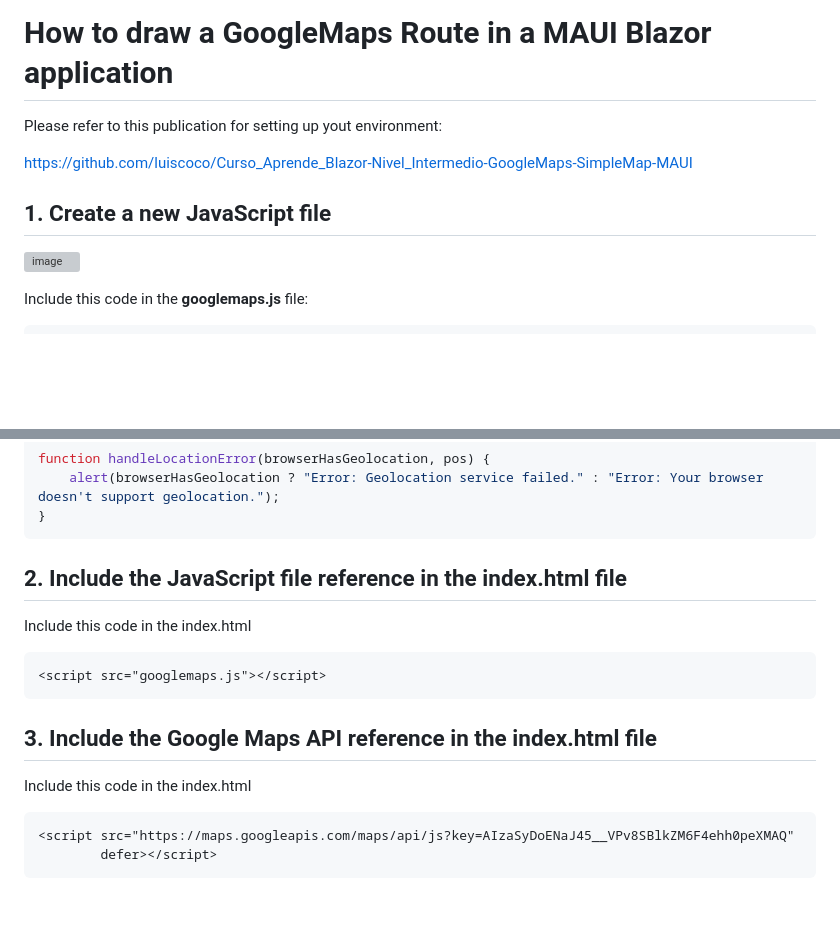
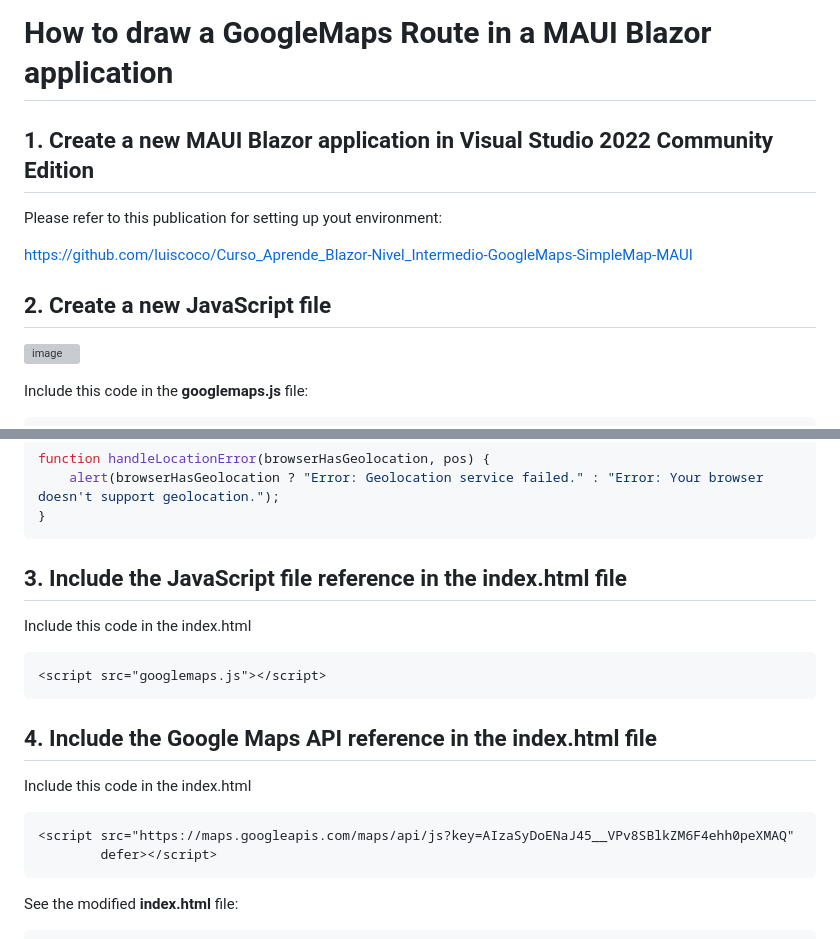
Before and after one commit to luiscoco/Curso_Aprende_Blazor-Nivel_Intermedio-GoogleMaps-DirectionsService-MAUI, a Markdown page: README.md, 2 parts joined by grey strips. GitHub-like rendering; blank space fills up the shorter version; grey boxes are pictures that could not be loaded.

````diff
--- a/README.md
+++ b/README.md
@@ -1,10 +1,12 @@
 # How to draw a GoogleMaps Route in a MAUI Blazor application
+
+## 1. Create a new MAUI Blazor application in Visual Studio 2022 Community Edition
 
 Please refer to this publication for setting up yout environment:
 
 https://github.com/luiscoco/Curso_Aprende_Blazor-Nivel_Intermedio-GoogleMaps-SimpleMap-MAUI
 
-## 1. Create a new JavaScript file
+## 2. Create a new JavaScript file
 
 ![image](https://github.com/user-attachments/assets/4ad77a31-ec58-40ef-b301-2c7c531d18fd)
 
@@ -99,7 +101,7 @@ function handleLocationError(browserHasGeolocation, pos) {
 }
 ```
 
-## 2. Include the JavaScript file reference in the index.html file
+## 3. Include the JavaScript file reference in the index.html file
 
 Include this code in the index.html
 
@@ -107,7 +109,7 @@ Include this code in the index.html
 <script src="googlemaps.js"></script>
 ```
 
-## 3. Include the Google Maps API reference in the index.html file
+## 4. Include the Google Maps API reference in the index.html file
 
 Include this code in the index.html
 
@@ -116,4 +118,5 @@ Include this code in the index.html
         defer></script>
 ```
 
+See the modified **index.html** file:
 
````
Also changed, not shown: other parts of README.md (+36 -0 lines).
